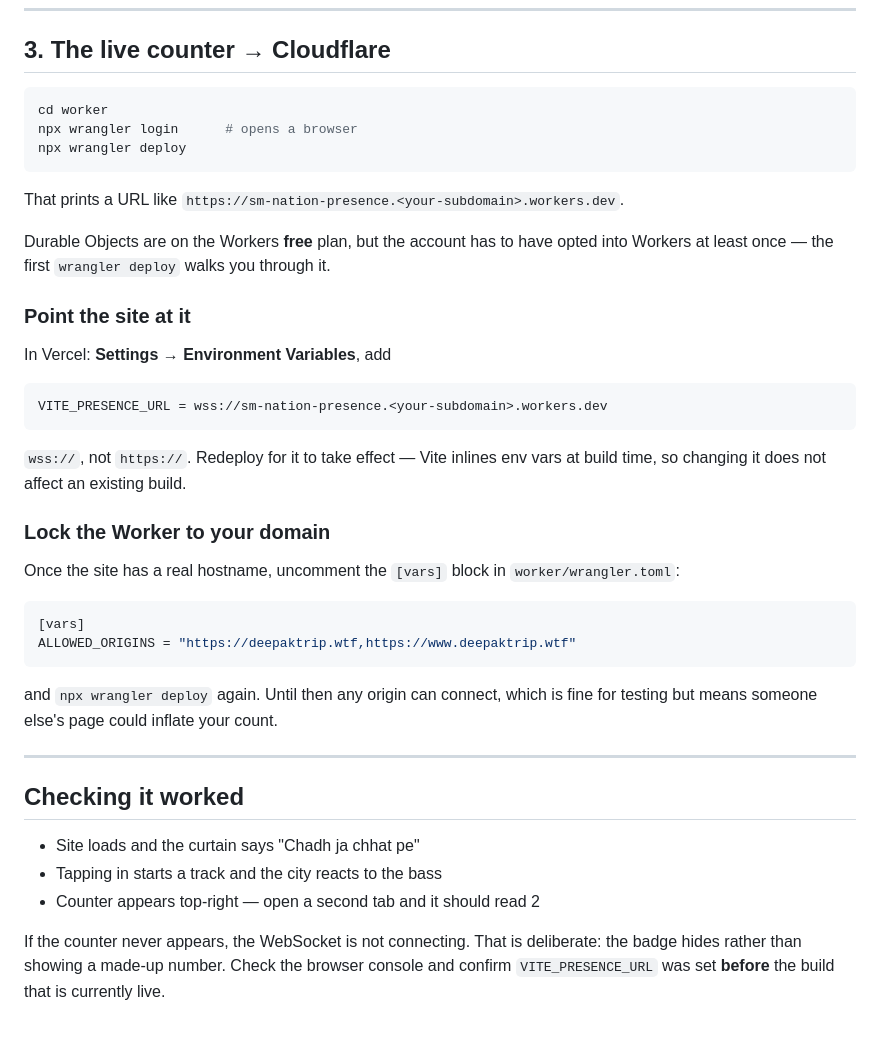
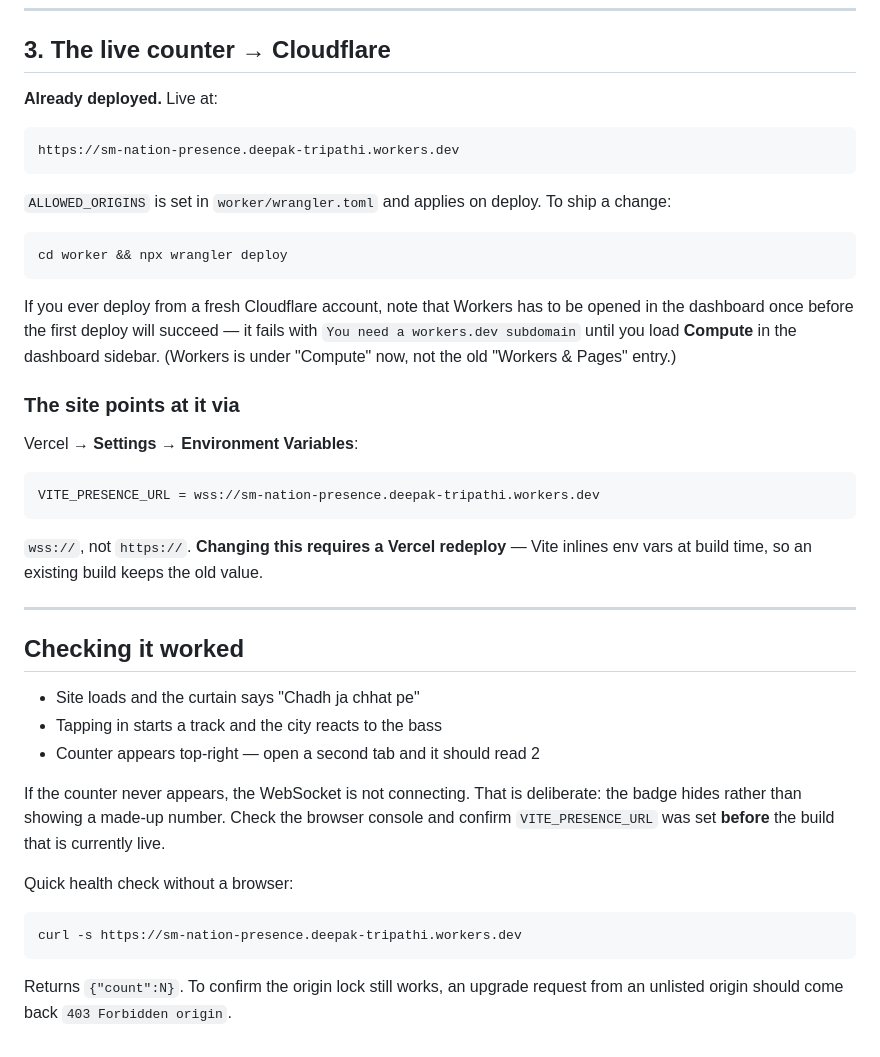
Before and after one commit to deep4k-tripathi/seedhe-maut-rooftop, a Markdown page: DEPLOY.md, the part around the change. Rendered like a GitHub page.

Commit message:
Record the real deployment values in DEPLOY.md
The placeholder <your-subdomain> read as copy-pasteable and ended up in a
production build verbatim, which silently disabled the counter. Replaced with
the actual URL, and noted that Workers now lives under "Compute" in the
Cloudflare sidebar.

Co-Authored-By: Claude Opus 5 <noreply@anthropic.com>

````diff
--- a/DEPLOY.md
+++ b/DEPLOY.md
@@ -62,40 +62,34 @@ from 9 August and look at which address it was sent to.
 
 ## 3. The live counter → Cloudflare
 
-```bash
-cd worker
-npx wrangler login      # opens a browser
-npx wrangler deploy
+**Already deployed.** Live at:
+
+```
+https://sm-nation-presence.deepak-tripathi.workers.dev
 ```
 
-That prints a URL like `https://sm-nation-presence.<your-subdomain>.workers.dev`.
+`ALLOWED_ORIGINS` is set in `worker/wrangler.toml` and applies on deploy. To ship a
+change:
 
-Durable Objects are on the Workers **free** plan, but the account has to have opted into
-Workers at least once — the first `wrangler deploy` walks you through it.
+```bash
+cd worker && npx wrangler deploy
+```
 
-### Point the site at it
+If you ever deploy from a fresh Cloudflare account, note that Workers has to be opened
+in the dashboard once before the first deploy will succeed — it fails with
+`You need a workers.dev subdomain` until you load **Compute** in the dashboard sidebar.
+(Workers is under "Compute" now, not the old "Workers & Pages" entry.)
 
-In Vercel: **Settings → Environment Variables**, add
+### The site points at it via
+
+Vercel → **Settings → Environment Variables**:
 
 ```
-VITE_PRESENCE_URL = wss://sm-nation-presence.<your-subdomain>.workers.dev
+VITE_PRESENCE_URL = wss://sm-nation-presence.deepak-tripathi.workers.dev
 ```
 
-`wss://`, not `https://`. Redeploy for it to take effect — Vite inlines env vars at build
-time, so changing it does not affect an existing build.
-
-### Lock the Worker to your domain
-
-Once the site has a real hostname, uncomment the `[vars]` block in
-`worker/wrangler.toml`:
-
-```toml
-[vars]
-ALLOWED_ORIGINS = "https://deepaktrip.wtf,https://www.deepaktrip.wtf"
-```
-
-and `npx wrangler deploy` again. Until then any origin can connect, which is fine for
-testing but means someone else's page could inflate your count.
+`wss://`, not `https://`. **Changing this requires a Vercel redeploy** — Vite inlines env
+vars at build time, so an existing build keeps the old value.
 
 ---
 
@@ -108,3 +102,12 @@ testing but means someone else's page could inflate your count.
 If the counter never appears, the WebSocket is not connecting. That is deliberate: the
 badge hides rather than showing a made-up number. Check the browser console and confirm
 `VITE_PRESENCE_URL` was set **before** the build that is currently live.
+
+Quick health check without a browser:
+
+```bash
+curl -s https://sm-nation-presence.deepak-tripathi.workers.dev
+```
+
+Returns `{"count":N}`. To confirm the origin lock still works, an upgrade request from an
+unlisted origin should come back `403 Forbidden origin`.
````
